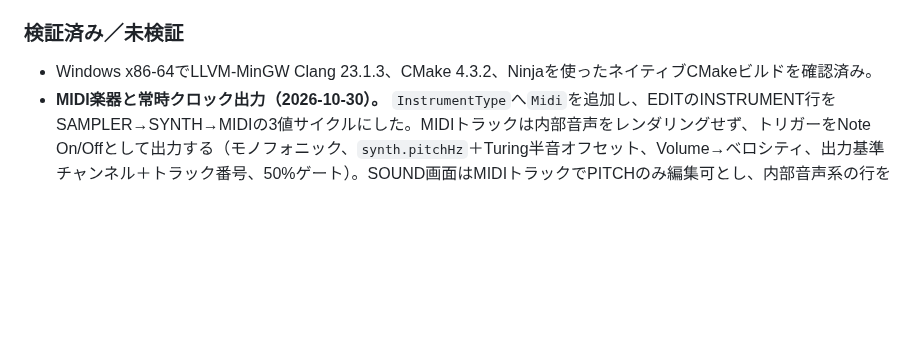
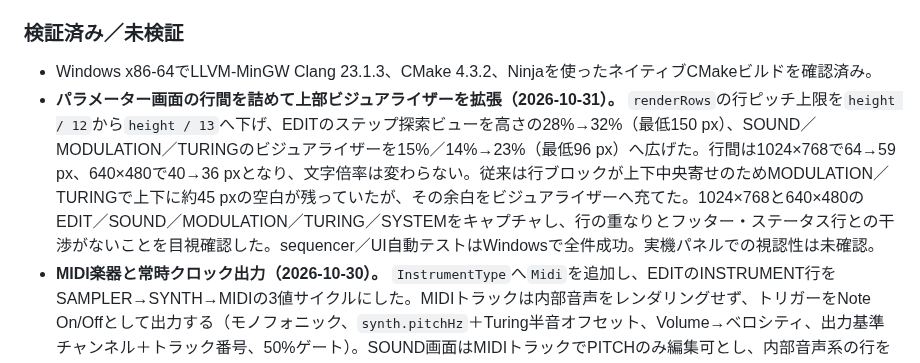
Before and after one commit to ijnekenamay/PocketEuclidean, a Markdown page: docs/STATUS_AND_ROADMAP.md, the part around the change. GitHub-like rendering; blank space fills up the shorter version.

```diff
--- a/docs/STATUS_AND_ROADMAP.md
+++ b/docs/STATUS_AND_ROADMAP.md
@@ -135,6 +135,7 @@
 ### 検証済み／未検証
 
 - Windows x86-64でLLVM-MinGW Clang 23.1.3、CMake 4.3.2、Ninjaを使ったネイティブCMakeビルドを確認済み。
+- **パラメーター画面の行間を詰めて上部ビジュアライザーを拡張（2026-10-31）。** `renderRows`の行ピッチ上限を`height / 12`から`height / 13`へ下げ、EDITのステップ探索ビューを高さの28%→32%（最低150 px）、SOUND／MODULATION／TURINGのビジュアライザーを15%／14%→23%（最低96 px）へ広げた。行間は1024×768で64→59 px、640×480で40→36 pxとなり、文字倍率は変わらない。従来は行ブロックが上下中央寄せのためMODULATION／TURINGで上下に約45 pxの空白が残っていたが、その余白をビジュアライザーへ充てた。1024×768と640×480のEDIT／SOUND／MODULATION／TURING／SYSTEMをキャプチャし、行の重なりとフッター・ステータス行との干渉がないことを目視確認した。sequencer／UI自動テストはWindowsで全件成功。実機パネルでの視認性は未確認。
 - **MIDI楽器と常時クロック出力（2026-10-30）。** `InstrumentType`へ`Midi`を追加し、EDITのINSTRUMENT行をSAMPLER→SYNTH→MIDIの3値サイクルにした。MIDIトラックは内部音声をレンダリングせず、トリガーをNote On/Offとして出力する（モノフォニック、`synth.pitchHz`＋Turing半音オフセット、Volume→ベロシティ、出力基準チャンネル＋トラック番号、50%ゲート）。SOUND画面はMIDIトラックでPITCHのみ編集可とし、内部音声系の行をsubdued・読み取り専用にした。マスターBPMに追従する24 PPQNのF8をオーディオスレッドで生成し、トランスポート停止中も常時送出する。Start/Stop/Continueは`transportRevision`に追従する。WinMMバックエンドは入出力を独立にオープンし、片方のみのポートでも動作する。SYSTEMのMIDI表示を`OFF`／`IN+OUT`／`IN`／`OUT`／`NO DEV`へ拡張した。MIDI行は左右キーに加えてConfirm/Aでもトグルできる。`MidiClockGenerator`・Hz→ノート変換・コールバック統合・UI行状態のテストを追加し、Windowsで全テストが成功。実MIDI機器が無いため、クロック精度と外部機器追従は未検証。
 - **MIXER操作体系のトラッカー方式統一とMaster行分離、SOUND画面の無効項目表示（2026-10-29）。** MIXERを従来のConfirm循環・左右値変更から、SOUND／MODULATION／TURINGと共通のトラッカー方式（←→で列移動、A/Ctrl+←→で値変更、A単押しでMUTE/LOCKトグルおよびDICE実行）へ統一した。Master Volumeは8列目のフィールドから8トラック下の独立行（`mixerMasterRow`）へ再定義し、上下でTRK1…TRK8とMASTERを行移動できるようにした。Master行選択時はヘッダーバッジを`TRKn`から`MST`へ切り替え、Q/E（L1/R1）でトラック復帰するよう調整した。実機コントローラーの`canDeferConfirm()`へ`Screen::Mixer`を追加し、ゲームパッドでのA+左右操作を有効化した。さらに、SOUND画面においてインストゥルメントがSAMPLERのときはシンセ系パラメーター（ENGINE、MODEL、PITCH、MORPH、TIMBRE、COLOR）を無効化（subdued表示・バー消灯・Confirm無効）、SYNTHのときはSAMPLE行を無効化（ファイルセレクタ起動防止）、FILTER OFF時はCUTOFFを無効化する階層表現を導入した。Windowsで全UI・シーケンサ自動テスト（100% pass）を確認済み。無効行はConfirmだけでなくA/Ctrl+←→の値変更も拒否し、MODELはPLAITS選択時のみ編集可とした。MIXERのMASTER行では修飾なしの←→が値を変えないことをテストで確認し、MASTER行選択時はフッターを専用文言（`A/CTRL+LEFT/RIGHT:VOLUME`）へ切り替える。
 - **MAINのフッター削除とトラック表示の明確化（2026-10-28）。** MAIN最下部のキーヒント帯を削除し、8レーンの行高を拡張してリズムを画面いっぱいに表示するようにした。MAINヘッダーには選択トラックを`TRK1`…`TRK8`として明示し、EDIT／SOUND／MIXER／MODULATIONのタイトル横にも同一のアクセント付き`TRKn`バッジを追加した。MIXERヘッダーに重複していた`T1`表記を解消し、画面ごとのフッターを文脈依存の短いヒントへ更新した。SOUND／MODULATIONの2列パラメーターは、通常の←→で同一行の左右列へ移動し、A（ゲームパッド）またはCtrl（キーボード）を押しながら←→で値を変更するトラッカー方式に変更した（M8系の操作体系）。Shift併用で微調整。`--inject-keys`へ`ctrl`を追加し、列移動と値変更をGUIキャプチャで確認した。1024×768と640×480のMAIN／SOUND／MODULATIONを確認済み。実機での操作感は未確認。
```
Also changed, not shown: docs/images/ui_edit.png, docs/images/ui_modulation.png, docs/images/ui_sound.png, docs/images/ui_system.png, docs/images/ui_turing.png, 1 other file.
